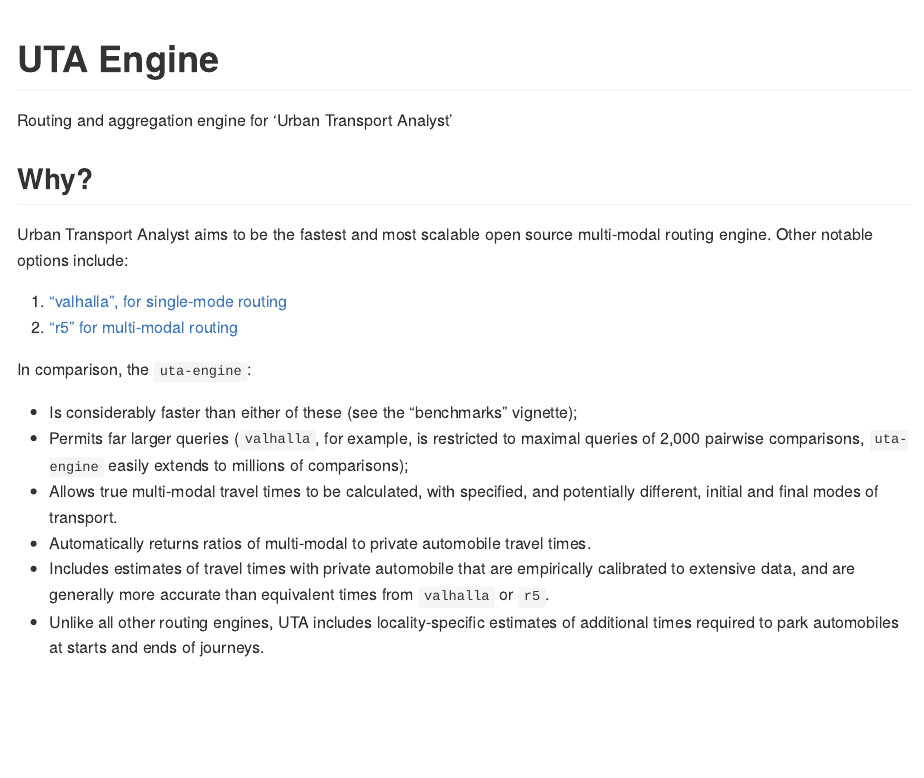
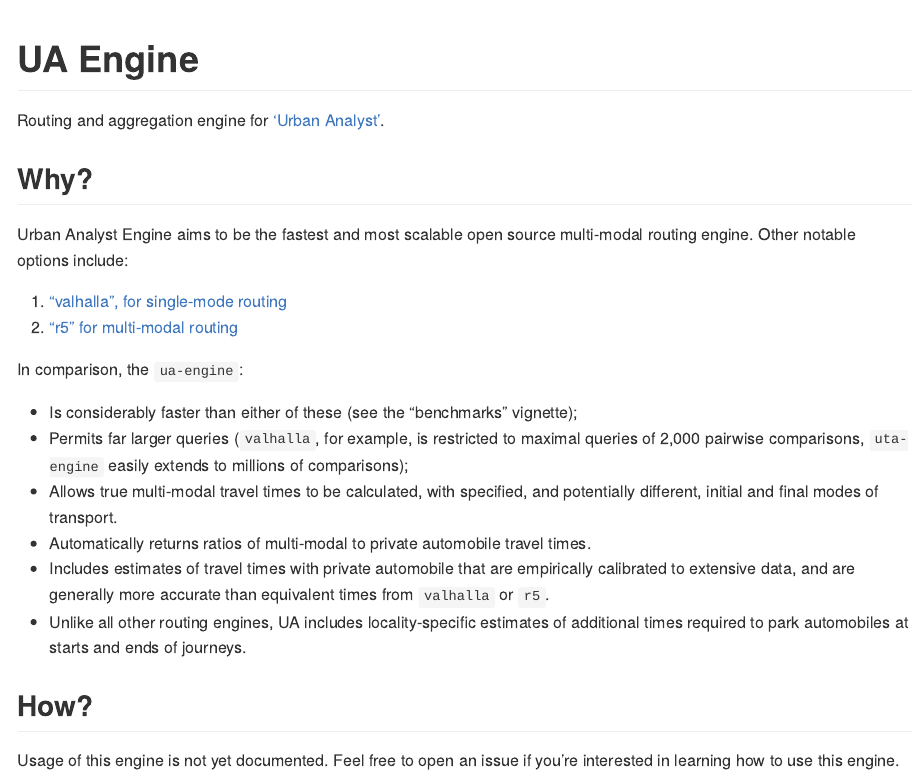
Before and after one commit to UrbanAnalyst/uaengine, an R Markdown document (README.Rmd): the page in a window 1100 px wide, from its top. The pictures show the output file README.md that the author committed with the source, drawn offline in the style of GitHub; badge pictures from the web are left out.

Commit message:
update readme

```diff
--- a/README.Rmd
+++ b/README.Rmd
@@ -2,19 +2,19 @@
 [![codecov](https://codecov.io/gh/UrbanAnalyst/uta-engine/branch/main/graph/badge.svg)](https://app.codecov.io/gh/UrbanAnalyst/uta-engine)
 [![Project Status: Concept](https://www.repostatus.org/badges/latest/concept.svg)](https://www.repostatus.org/#concept)
 
-# UTA Engine
+# UA Engine
 
-Routing and aggregation engine for 'Urban Transport Analyst'
+Routing and aggregation engine for ['Urban Analyst'](https://www.urbananalyst.city/).
 
 ## Why?
 
-Urban Transport Analyst aims to be the fastest and most scalable open source
+Urban Analyst Engine aims to be the fastest and most scalable open source
 multi-modal routing engine. Other notable options include:
 
 1. ["valhalla", for single-mode routing](https://github.com/valhalla/valhalla)
 2. ["r5" for multi-modal routing](https://github.com/conveyal/r5)
 
-In comparison, the `uta-engine`:
+In comparison, the `ua-engine`:
 
 - Is considerably faster than either of these (see the "benchmarks" vignette);
 - Permits far larger queries (`valhalla`, for example, is restricted to maximal
@@ -27,5 +27,10 @@
 - Includes estimates of travel times with private automobile that are
   empirically calibrated to extensive data, and are generally more accurate
   than equivalent times from `valhalla` or `r5`.
-- Unlike all other routing engines, UTA includes locality-specific estimates of
+- Unlike all other routing engines, UA includes locality-specific estimates of
   additional times required to park automobiles at starts and ends of journeys.
+
+## How?
+
+Usage of this engine is not yet documented. Feel free to open an issue if
+you're interested in learning how to use this engine.
--- a/codemeta.json
+++ b/codemeta.json
@@ -7,7 +7,7 @@
   "codeRepository": "https://github.com/UrbanAnalyst/uta-engine",
   "issueTracker": "https://github.com/UrbanAnalyst/uta-engine/issues",
   "license": "https://spdx.org/licenses/GPL-3.0",
-  "version": "0.1.0.181",
+  "version": "0.1.0.182",
   "programmingLanguage": {
     "@type": "ComputerLanguage",
     "name": "R",
```
Also changed, not shown: README.md, 2 other files.
